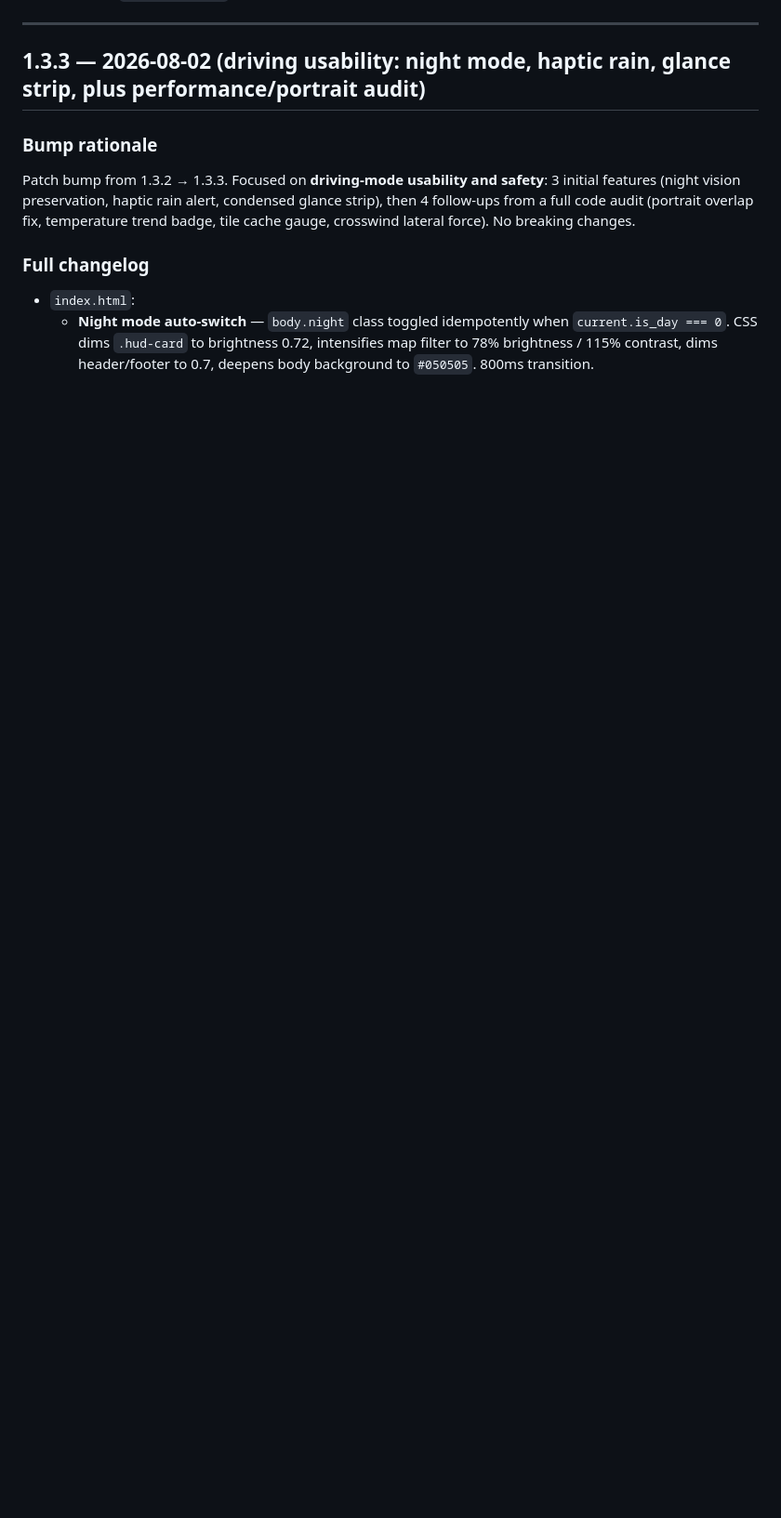
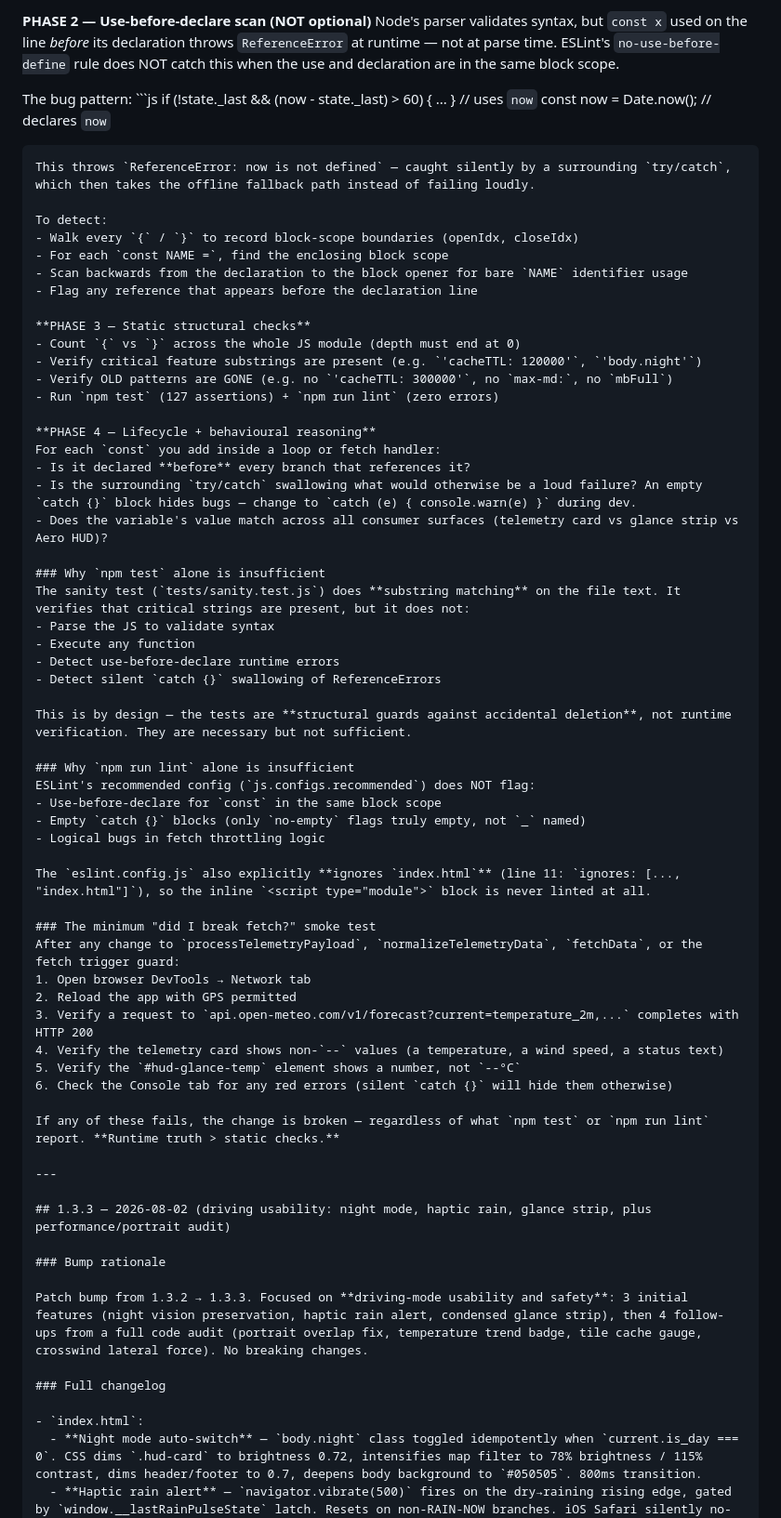
Before and after one commit to ShinRasetsu/meteo-nexus, a Markdown page: HISTORY.md, the part around one of its changes. Shown at 93% size. GitHub-like rendering; blank space fills up the shorter version.

Commit message:
Auto-update telemetry build: 2026-08-06 11:54

````diff
--- a/HISTORY.md
+++ b/HISTORY.md
@@ -29,3 +47,57 @@
+**PHASE 2 — Use-before-declare scan (NOT optional)**
+Node's parser validates syntax, but `const x` used on the line *before* its declaration throws `ReferenceError` at runtime — not at parse time. ESLint's `no-use-before-define` rule does NOT catch this when the use and declaration are in the same block scope.
+
+The bug pattern: ```js
+if (!state._last && (now - state._last) > 60) { ... }    // uses `now`
+const now = Date.now();                                   // declares `now`
+```
+This throws `ReferenceError: now is not defined` — caught silently by a surrounding `try/catch`, which then takes the offline fallback path instead of failing loudly.
+
+To detect:
+- Walk every `{` / `}` to record block-scope boundaries (openIdx, closeIdx)
+- For each `const NAME =`, find the enclosing block scope
+- Scan backwards from the declaration to the block opener for bare `NAME` identifier usage
+- Flag any reference that appears before the declaration line
+
+**PHASE 3 — Static structural checks**
+- Count `{` vs `}` across the whole JS module (depth must end at 0)
+- Verify critical feature substrings are present (e.g. `'cacheTTL: 120000'`, `'body.night'`)
+- Verify OLD patterns are GONE (e.g. no `'cacheTTL: 300000'`, no `max-md:`, no `mbFull`)
+- Run `npm test` (127 assertions) + `npm run lint` (zero errors)
+
+**PHASE 4 — Lifecycle + behavioural reasoning**
+For each `const` you add inside a loop or fetch handler:
+- Is it declared **before** every branch that references it?
+- Is the surrounding `try/catch` swallowing what would otherwise be a loud failure? An empty `catch {}` block hides bugs — change to `catch (e) { console.warn(e) }` during dev.
+- Does the variable's value match across all consumer surfaces (telemetry card vs glance strip vs Aero HUD)?
+
+### Why `npm test` alone is insufficient
+The sanity test (`tests/sanity.test.js`) does **substring matching** on the file text. It verifies that critical strings are present, but it does not:
+- Parse the JS to validate syntax
+- Execute any function
+- Detect use-before-declare runtime errors
+- Detect silent `catch {}` swallowing of ReferenceErrors
+
+This is by design — the tests are **structural guards against accidental deletion**, not runtime verification. They are necessary but not sufficient.
+
+### Why `npm run lint` alone is insufficient
+ESLint's recommended config (`js.configs.recommended`) does NOT flag:
+- Use-before-declare for `const` in the same block scope
+- Empty `catch {}` blocks (only `no-empty` flags truly empty, not `_` named)
+- Logical bugs in fetch throttling logic
+
+The `eslint.config.js` also explicitly **ignores `index.html`** (line 11: `ignores: [..., "index.html"]`), so the inline `<script type="module">` block is never linted at all.
+
+### The minimum "did I break fetch?" smoke test
+After any change to `processTelemetryPayload`, `normalizeTelemetryData`, `fetchData`, or the fetch trigger guard:
+1. Open browser DevTools → Network tab
+2. Reload the app with GPS permitted
+3. Verify a request to `api.open-meteo.com/v1/forecast?current=temperature_2m,...` completes with HTTP 200
+4. Verify the telemetry card shows non-`--` values (a temperature, a wind speed, a status text)
+5. Verify the `#hud-glance-temp` element shows a number, not `--°C`
+6. Check the Console tab for any red errors (silent `catch {}` will hide them otherwise)
+
+If any of these fails, the change is broken — regardless of what `npm test` or `npm run lint` report. **Runtime truth > static checks.**
 
 ---
 
````
Also changed, not shown: other parts of HISTORY.md (+18 -0 lines).
